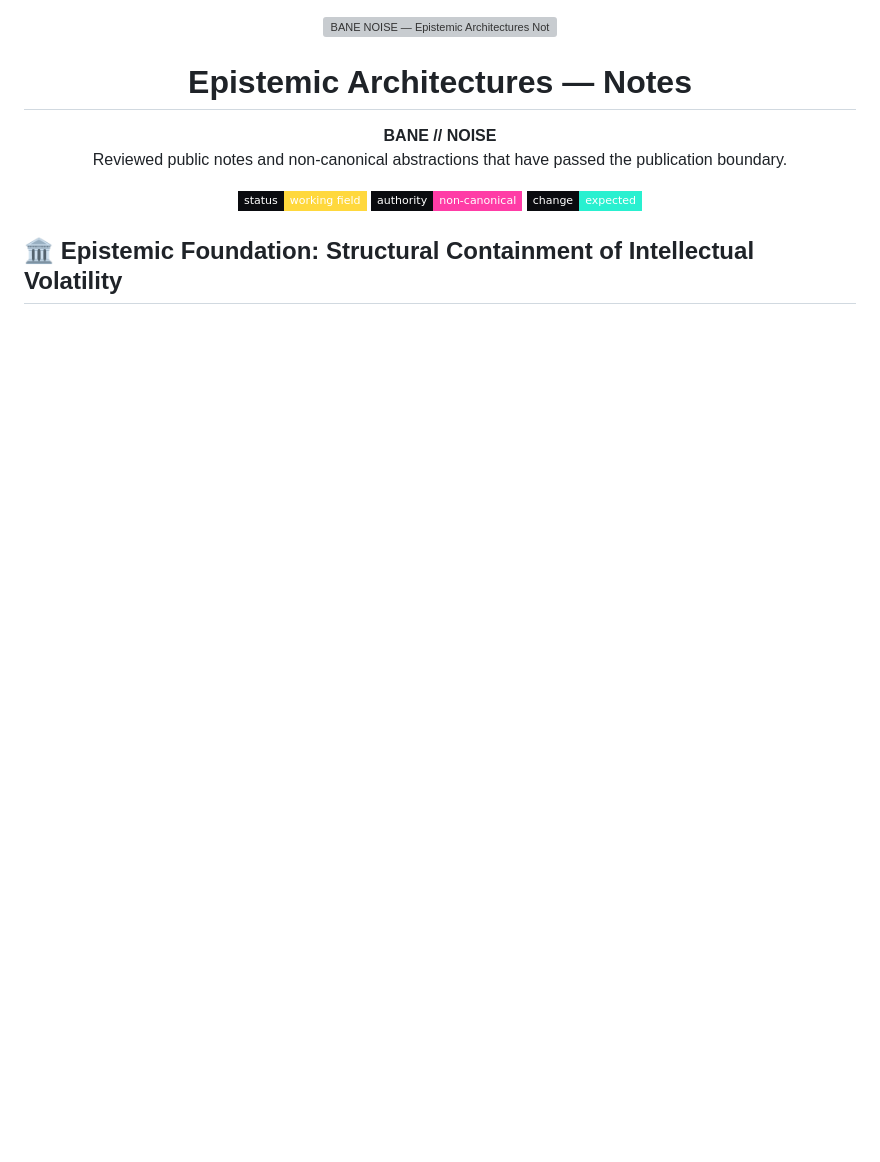
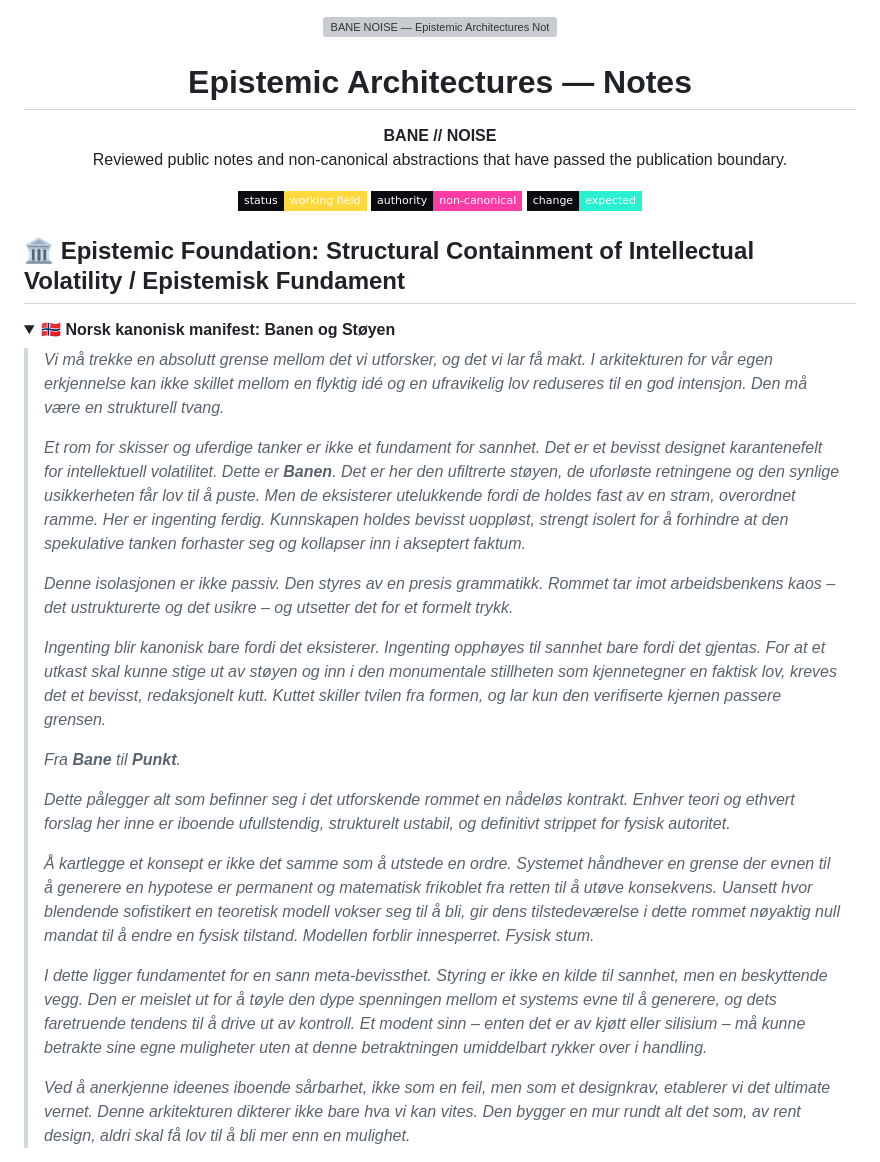
Before and after one commit to sololys/epistemic-architectures-notes, a Markdown page: README.md, the part around one of its changes. Rendered like a GitHub page; badges without logos; blank space fills up the shorter version; grey boxes are pictures that could not be loaded.

Commit message:
docs: anchor canonical Norwegian manifest (Banen og Støyen) into README

```diff
--- a/README.md
+++ b/README.md
@@ -15,4 +15,26 @@
   <img alt="change: expected" src="https://img.shields.io/badge/change-expected-29f0d0?style=flat-square&labelColor=0a0b0f" />
 </p>
 
-## 🏛️ Epistemic Foundation: Structural Containment of Intellectual Volatility
+## 🏛️ Epistemic Foundation: Structural Containment of Intellectual Volatility / Epistemisk Fundament
+
+<details open>
+<summary><strong>🇳🇴 Norsk kanonisk manifest: Banen og Støyen</strong></summary>
+
+> *Vi må trekke en absolutt grense mellom det vi utforsker, og det vi lar få makt. I arkitekturen for vår egen erkjennelse kan ikke skillet mellom en flyktig idé og en ufravikelig lov reduseres til en god intensjon. Den må være en strukturell tvang.*
+>
+> *Et rom for skisser og uferdige tanker er ikke et fundament for sannhet. Det er et bevisst designet karantenefelt for intellektuell volatilitet. Dette er **Banen**. Det er her den ufiltrerte støyen, de uforløste retningene og den synlige usikkerheten får lov til å puste. Men de eksisterer utelukkende fordi de holdes fast av en stram, overordnet ramme. Her er ingenting ferdig. Kunnskapen holdes bevisst uoppløst, strengt isolert for å forhindre at den spekulative tanken forhaster seg og kollapser inn i akseptert faktum.*
+>
+> *Denne isolasjonen er ikke passiv. Den styres av en presis grammatikk. Rommet tar imot arbeidsbenkens kaos – det ustrukturerte og det usikre – og utsetter det for et formelt trykk.*
+>
+> *Ingenting blir kanonisk bare fordi det eksisterer. Ingenting opphøyes til sannhet bare fordi det gjentas. For at et utkast skal kunne stige ut av støyen og inn i den monumentale stillheten som kjennetegner en faktisk lov, kreves det et bevisst, redaksjonelt kutt. Kuttet skiller tvilen fra formen, og lar kun den verifiserte kjernen passere grensen.*
+>
+> *Fra **Bane** til **Punkt**.*
+>
+> *Dette pålegger alt som befinner seg i det utforskende rommet en nådeløs kontrakt. Enhver teori og ethvert forslag her inne er iboende ufullstendig, strukturelt ustabil, og definitivt strippet for fysisk autoritet.*
+>
+> *Å kartlegge et konsept er ikke det samme som å utstede en ordre. Systemet håndhever en grense der evnen til å generere en hypotese er permanent og matematisk frikoblet fra retten til å utøve konsekvens. Uansett hvor blendende sofistikert en teoretisk modell vokser seg til å bli, gir dens tilstedeværelse i dette rommet nøyaktig null mandat til å endre en fysisk tilstand. Modellen forblir innesperret. Fysisk stum.*
+>
+> *I dette ligger fundamentet for en sann meta-bevissthet. Styring er ikke en kilde til sannhet, men en beskyttende vegg. Den er meislet ut for å tøyle den dype spenningen mellom et systems evne til å generere, og dets faretruende tendens til å drive ut av kontroll. Et modent sinn – enten det er av kjøtt eller silisium – må kunne betrakte sine egne muligheter uten at denne betraktningen umiddelbart rykker over i handling.*
+>
+> *Ved å anerkjenne ideenes iboende sårbarhet, ikke som en feil, men som et designkrav, etablerer vi det ultimate vernet. Denne arkitekturen dikterer ikke bare hva vi kan vites. Den bygger en mur rundt alt det som, av rent design, aldri skal få lov til å bli mer enn en mulighet.*
+
```
Also changed, not shown: other parts of README.md (+6 -0 lines).
